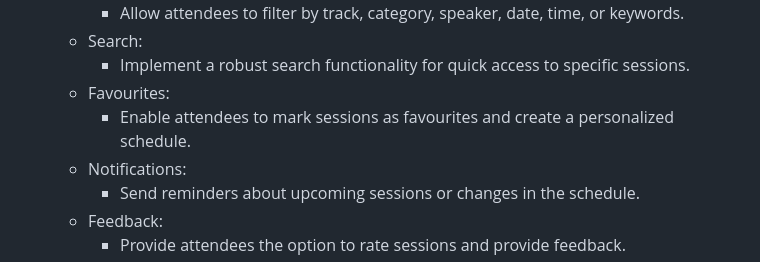
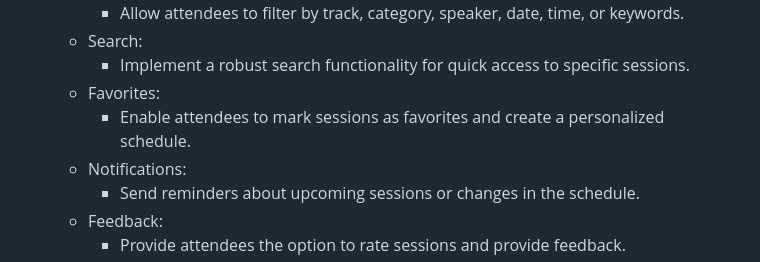
Before and after one commit to JohanScheepers/flutter_conference_hub, a Markdown page: README.md, the part around the change. GitHub-like rendering.

Commit message:
Spelling update

```diff
--- a/README.md
+++ b/README.md
@@ -23,8 +23,8 @@ This is a great starting point for a Flutter conference app! Here's a more detai
      - Allow attendees to filter by track, category, speaker, date, time, or keywords.
    - Search:
      - Implement a robust search functionality for quick access to specific sessions.
-   - Favourites:
-     - Enable attendees to mark sessions as favourites and create a personalized schedule.
+   - Favorites:
+     - Enable attendees to mark sessions as favorites and create a personalized schedule.
    - Notifications:
      - Send reminders about upcoming sessions or changes in the schedule.
    - Feedback:
```
